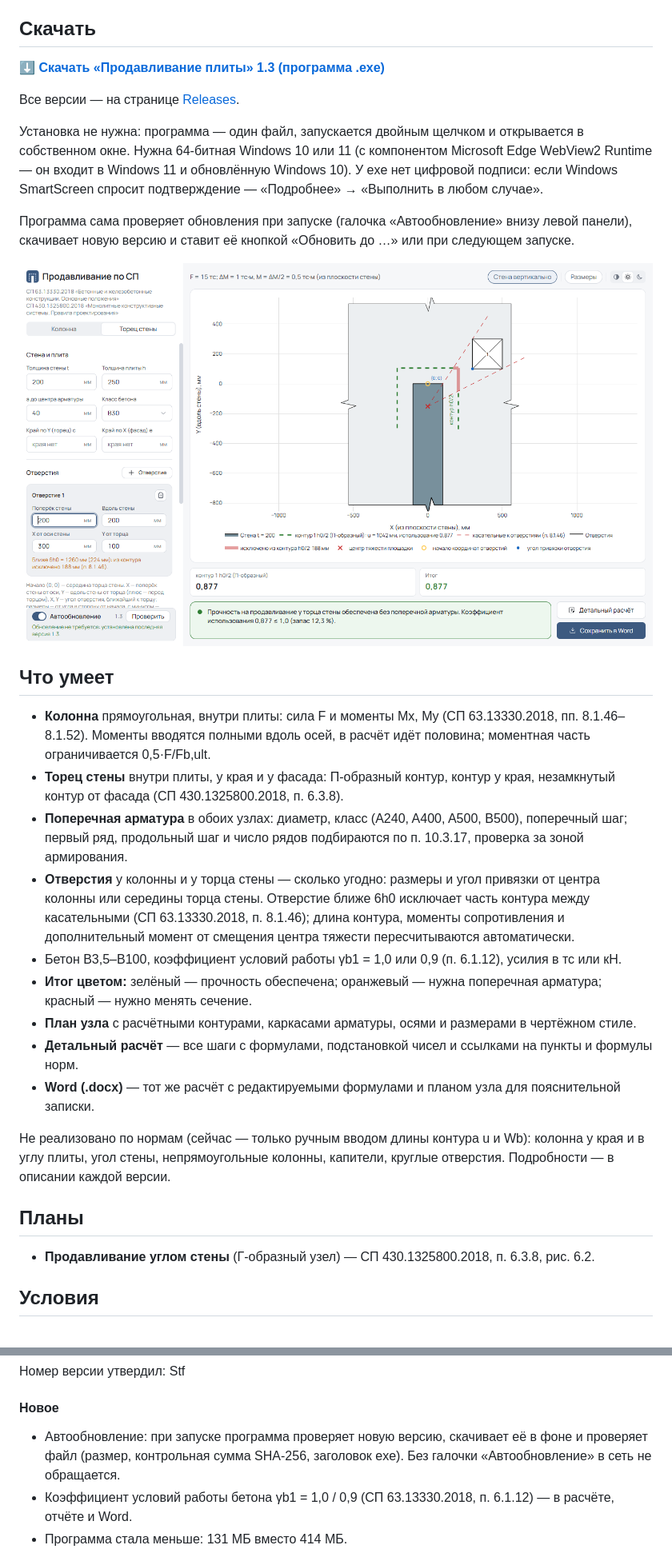
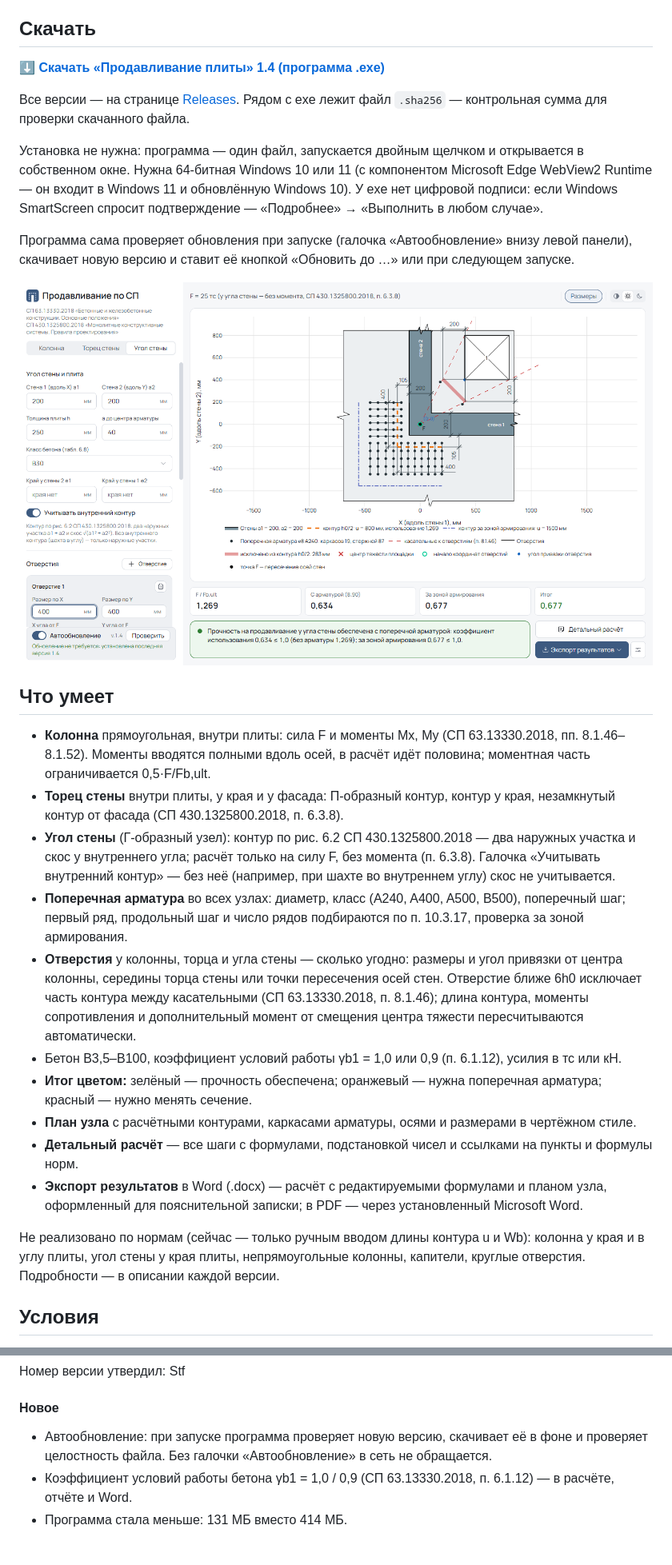
Before and after one commit to stf-24/punching-shear-calc-releases, a Markdown page: README.md, 2 parts joined by grey strips. Shown at 80% size. GitHub-like rendering; pictures changed too: screenshot.png.

Commit message:
1.4: угол стены, экспорт Word/PDF; кнопка скачивания exe; текст только для пользователей

```diff
--- a/README.md
+++ b/README.md
@@ -10,8 +18,9 @@
 ## Скачать
 
-**[⬇ Скачать «Продавливание плиты» 1.3 (программа .exe)](https://github.com/stf-24/punching-shear-calc-releases/releases/download/v1.3/Prodavlivanie-plity.exe)**
+**[⬇ Скачать «Продавливание плиты» 1.4 (программа .exe)](https://github.com/stf-24/punching-shear-calc-releases/releases/download/v1.4/Prodavlivanie-plity.exe)**
 
 Все версии — на странице [Releases](https://github.com/stf-24/punching-shear-calc-releases/releases).
+Рядом с exe лежит файл `.sha256` — контрольная сумма для проверки скачанного файла.
 
 Установка не нужна: программа — один файл, запускается двойным щелчком и открывается в собственном
 окне. Нужна 64-битная Windows 10 или 11 (с компонентом Microsoft Edge WebView2 Runtime — он входит
@@ -29,10 +38,13 @@
   Моменты вводятся полными вдоль осей, в расчёт идёт половина; моментная часть ограничивается 0,5·F/Fb,ult.
 - **Торец стены** внутри плиты, у края и у фасада: П-образный контур, контур у края, незамкнутый контур
   от фасада (СП 430.1325800.2018, п. 6.3.8).
-- **Поперечная арматура** в обоих узлах: диаметр, класс (A240, A400, A500, B500), поперечный шаг;
+- **Угол стены** (Г-образный узел): контур по рис. 6.2 СП 430.1325800.2018 — два наружных участка
+  и скос у внутреннего угла; расчёт только на силу F, без момента (п. 6.3.8). Галочка «Учитывать
+  внутренний контур» — без неё (например, при шахте во внутреннем углу) скос не учитывается.
+- **Поперечная арматура** во всех узлах: диаметр, класс (A240, A400, A500, B500), поперечный шаг;
   первый ряд, продольный шаг и число рядов подбираются по п. 10.3.17, проверка за зоной армирования.
-- **Отверстия** у колонны и у торца стены — сколько угодно: размеры и угол привязки от центра колонны
-  или середины торца стены. Отверстие ближе 6h0 исключает часть контура между касательными
+- **Отверстия** у колонны, торца и угла стены — сколько угодно: размеры и угол привязки от центра
+  колонны, середины торца стены или точки пересечения осей стен. Отверстие ближе 6h0 исключает часть контура между касательными
   (СП 63.13330.2018, п. 8.1.46); длина контура, моменты сопротивления и дополнительный момент
   от смещения центра тяжести пересчитываются автоматически.
 - Бетон B3,5–B100, коэффициент условий работы γb1 = 1,0 или 0,9 (п. 6.1.12), усилия в тс или кН.
@@ -40,15 +52,12 @@
   красный — нужно менять сечение.
 - **План узла** с расчётными контурами, каркасами арматуры, осями и размерами в чертёжном стиле.
 - **Детальный расчёт** — все шаги с формулами, подстановкой чисел и ссылками на пункты и формулы норм.
-- **Word (.docx)** — тот же расчёт с редактируемыми формулами и планом узла для пояснительной записки.
+- **Экспорт результатов** в Word (.docx) — расчёт с редактируемыми формулами и планом узла,
+  оформленный для пояснительной записки; в PDF — через установленный Microsoft Word.
 
 Не реализовано по нормам (сейчас — только ручным вводом длины контура u и Wb): колонна у края и в углу
-плиты, угол стены, непрямоугольные колонны, капители, круглые отверстия.
+плиты, угол стены у края плиты, непрямоугольные колонны, капители, круглые отверстия.
 Подробности — в описании каждой версии.
-
-## Планы
-
-- **Продавливание углом стены** (Г-образный узел) — СП 430.1325800.2018, п. 6.3.8, рис. 6.2.
 
 ## Условия
 
@@ -108,8 +145,8 @@
 Номер версии утвердил: Stf
 
 #### Новое
-- Автообновление: при запуске программа проверяет новую версию, скачивает её в фоне и проверяет файл
-  (размер, контрольная сумма SHA-256, заголовок exe). Без галочки «Автообновление» в сеть не обращается.
+- Автообновление: при запуске программа проверяет новую версию, скачивает её в фоне и проверяет
+  целостность файла. Без галочки «Автообновление» в сеть не обращается.
 - Коэффициент условий работы бетона γb1 = 1,0 / 0,9 (СП 63.13330.2018, п. 6.1.12) — в расчёте,
   отчёте и Word.
 - Программа стала меньше: 131 МБ вместо 414 МБ.
```
Also changed, not shown: other parts of README.md (+40 -4 lines).
